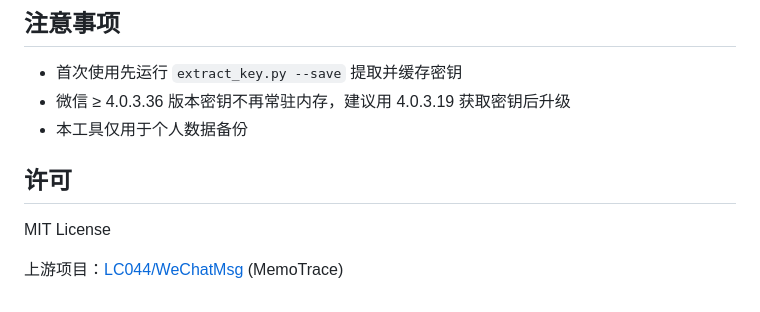
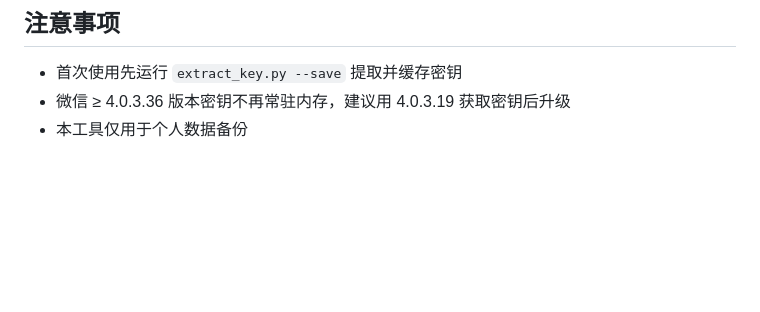
Before and after one commit to wietrade/WeChatMsg, a Markdown page: readme.md, the part around the change. Drawn GitHub-style; blank space fills up the shorter version.

Commit message:
清理 readme

```diff
--- a/readme.md
+++ b/readme.md
@@ -121,9 +121,3 @@ cache/de_MicroMsg.db    ←── contacts.py / export.py 读取联系人
 - 首次使用先运行 `extract_key.py --save` 提取并缓存密钥
 - 微信 ≥ 4.0.3.36 版本密钥不再常驻内存，建议用 4.0.3.19 获取密钥后升级
 - 本工具仅用于个人数据备份
-
-## 许可
-
-MIT License
-
-上游项目：[LC044/WeChatMsg](https://github.com/LC044/WeChatMsg) (MemoTrace)
```
